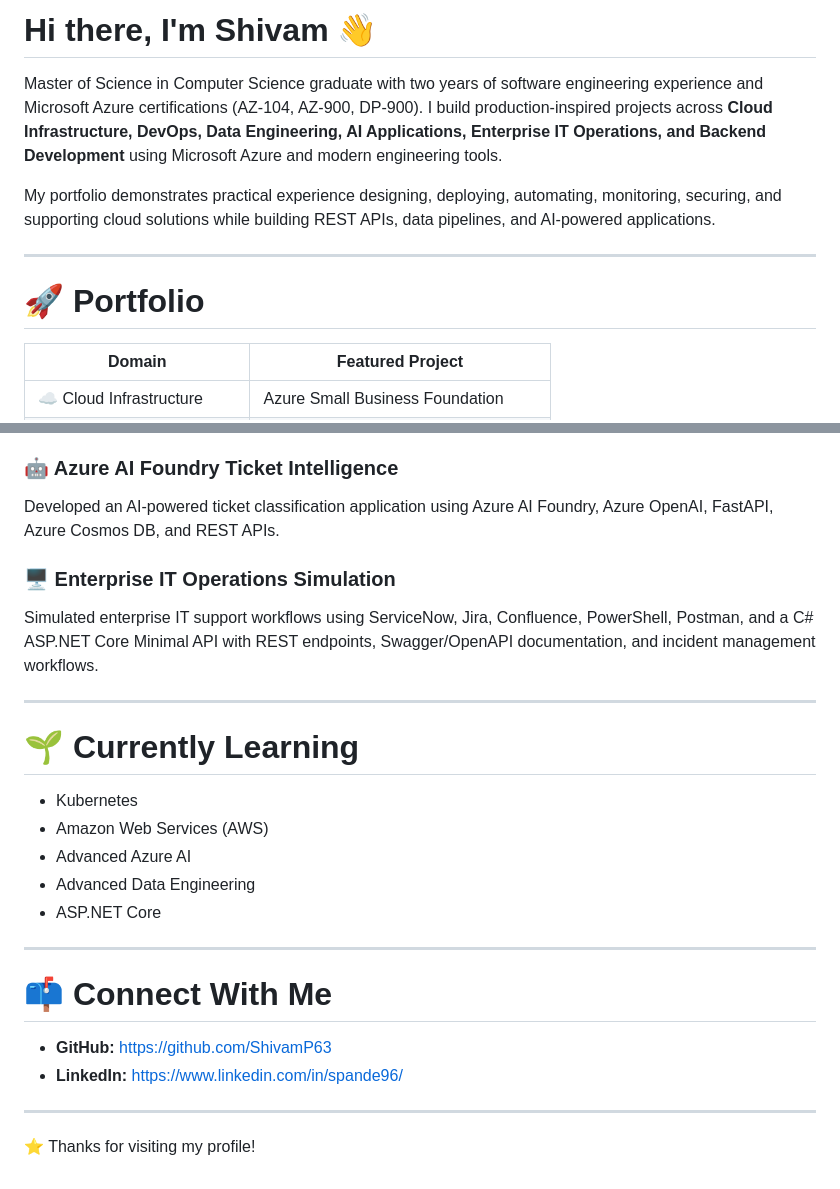
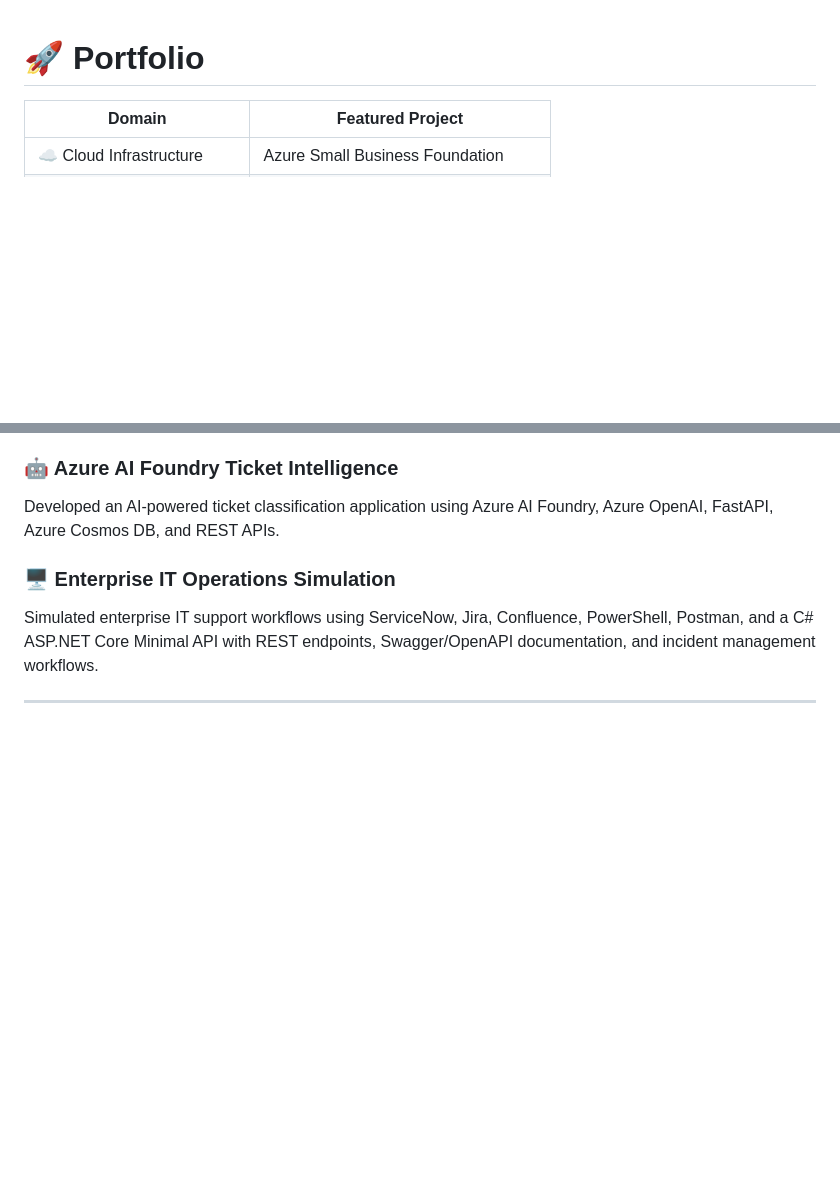
Before and after one commit to ShivamP63/ShivamP63, a Markdown page: README.md, 2 parts joined by grey strips. Drawn GitHub-style; blank space fills up the shorter version.

```diff
--- a/README.md
+++ b/README.md
@@ -1,10 +1,3 @@
-# Hi there, I'm Shivam 👋
-
-Master of Science in Computer Science graduate with two years of software engineering experience and Microsoft Azure certifications (AZ-104, AZ-900, DP-900). I build production-inspired projects across **Cloud Infrastructure, DevOps, Data Engineering, AI Applications, Enterprise IT Operations, and Backend Development** using Microsoft Azure and modern engineering tools.
-
-My portfolio demonstrates practical experience designing, deploying, automating, monitoring, securing, and supporting cloud solutions while building REST APIs, data pipelines, and AI-powered applications.
-
----
 
 # 🚀 Portfolio
 
@@ -116,22 +109,3 @@ Developed an AI-powered ticket classification application using Azure AI Foundry
 Simulated enterprise IT support workflows using ServiceNow, Jira, Confluence, PowerShell, Postman, and a C# ASP.NET Core Minimal API with REST endpoints, Swagger/OpenAPI documentation, and incident management workflows.
 
 ---
-
-# 🌱 Currently Learning
-
-- Kubernetes
-- Amazon Web Services (AWS)
-- Advanced Azure AI
-- Advanced Data Engineering
-- ASP.NET Core
-
----
-
-# 📫 Connect With Me
-
-- **GitHub:** https://github.com/ShivamP63
-- **LinkedIn:** https://www.linkedin.com/in/spande96/
-
----
-
-⭐ Thanks for visiting my profile!
```
